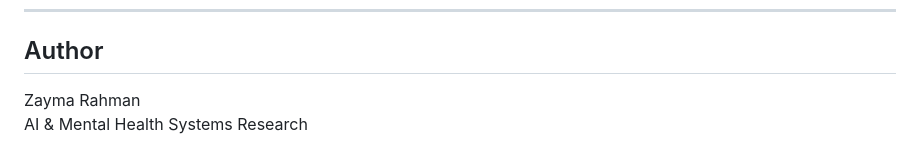
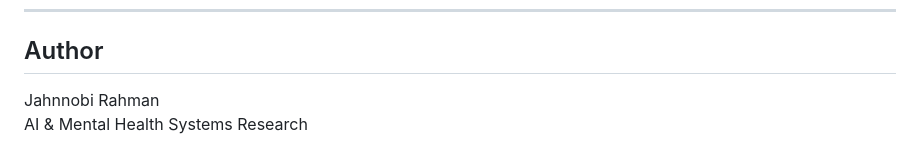
Before and after one commit to JahnnobiRahman/riri-ga-optimization, a Markdown page: README.md, the part around the change. Drawn GitHub-style.

Commit message:
Updated small changes README.md

```diff
--- a/README.md
+++ b/README.md
@@ -247,5 +247,5 @@ Runs: 5
 
 ## Author
 
-Zayma Rahman
+Jahnnobi Rahman
 AI & Mental Health Systems Research
```
